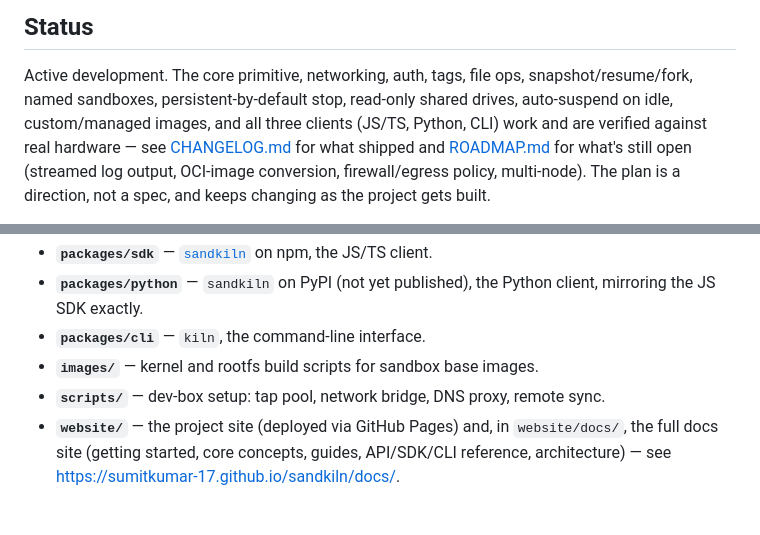
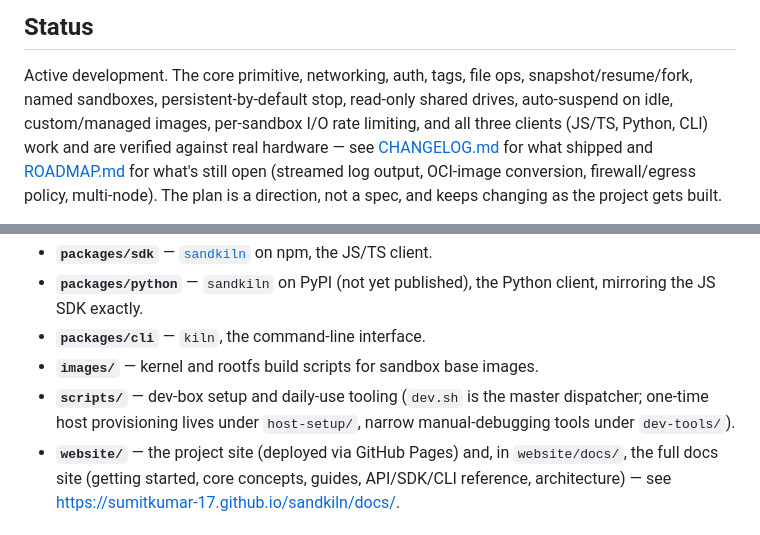
Before and after one commit to SumitKumar-17/sandkiln, a Markdown page: README.md, 2 parts joined by grey strips. Rendered like a GitHub page.

```diff
--- a/README.md
+++ b/README.md
@@ -52,9 +52,10 @@ See [`packages/python`](packages/python) and [`packages/cli`](packages/cli).
 
 Active development. The core primitive, networking, auth, tags, file ops,
 snapshot/resume/fork, named sandboxes, persistent-by-default stop,
-read-only shared drives, auto-suspend on idle, custom/managed images, and
-all three clients (JS/TS, Python, CLI) work and are verified against real
-hardware — see [CHANGELOG.md](CHANGELOG.md) for what shipped and
+read-only shared drives, auto-suspend on idle, custom/managed images,
+per-sandbox I/O rate limiting, and all three clients (JS/TS, Python, CLI)
+work and are verified against real hardware — see
+[CHANGELOG.md](CHANGELOG.md) for what shipped and
 [ROADMAP.md](ROADMAP.md) for what's still open (streamed log output,
 OCI-image conversion, firewall/egress policy, multi-node). The plan is a
 direction, not a spec, and keeps changing as the project gets built.
@@ -75,8 +76,9 @@ already hit and fixed once.
   Python client, mirroring the JS SDK exactly.
 - **`packages/cli`** — `kiln`, the command-line interface.
 - **`images/`** — kernel and rootfs build scripts for sandbox base images.
-- **`scripts/`** — dev-box setup: tap pool, network bridge, DNS proxy,
-  remote sync.
+- **`scripts/`** — dev-box setup and daily-use tooling (`dev.sh` is the
+  master dispatcher; one-time host provisioning lives under
+  `host-setup/`, narrow manual-debugging tools under `dev-tools/`).
 - **`website/`** — the project site (deployed via GitHub Pages) and, in
   `website/docs/`, the full docs site (getting started, core concepts,
   guides, API/SDK/CLI reference, architecture) — see
```
Also changed, not shown: CHANGELOG.md (+4 -1 lines), ROADMAP.md (+15 -3 lines).
